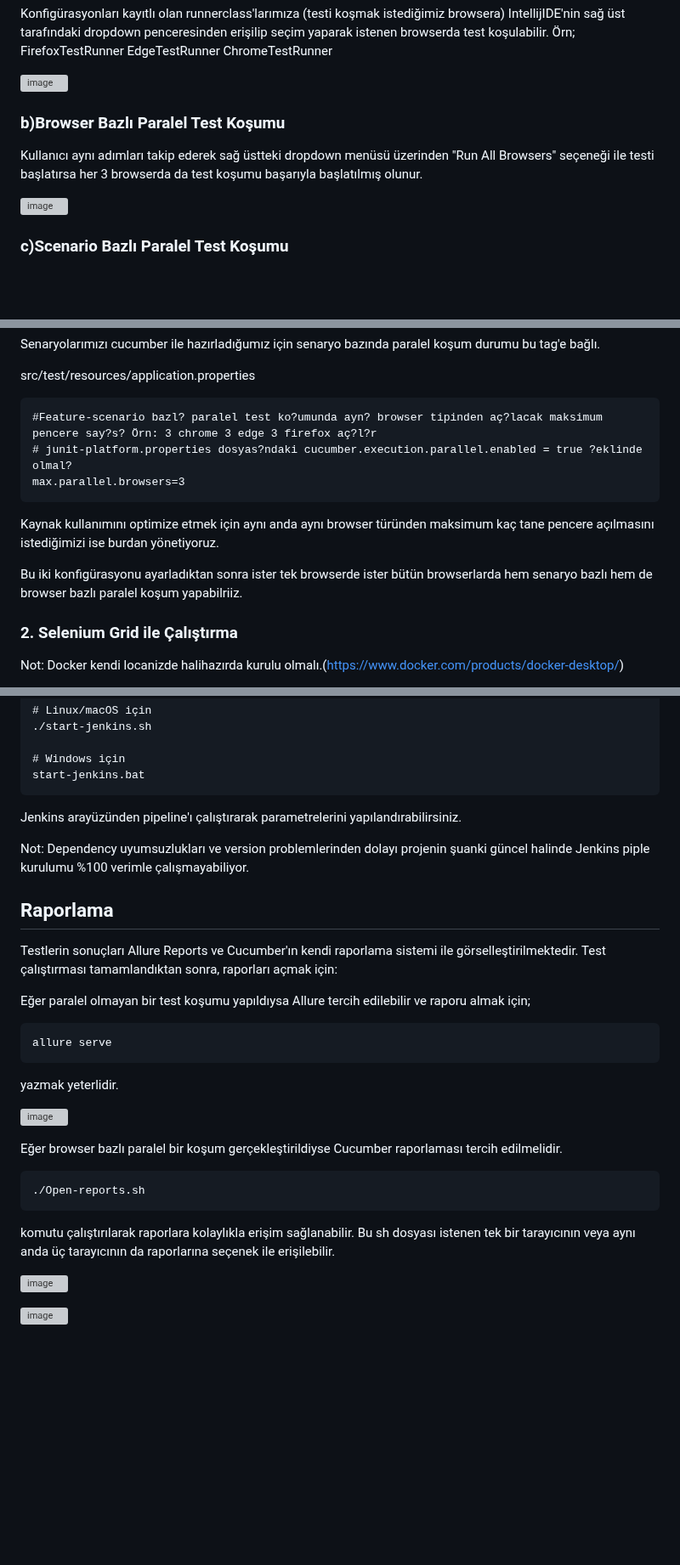
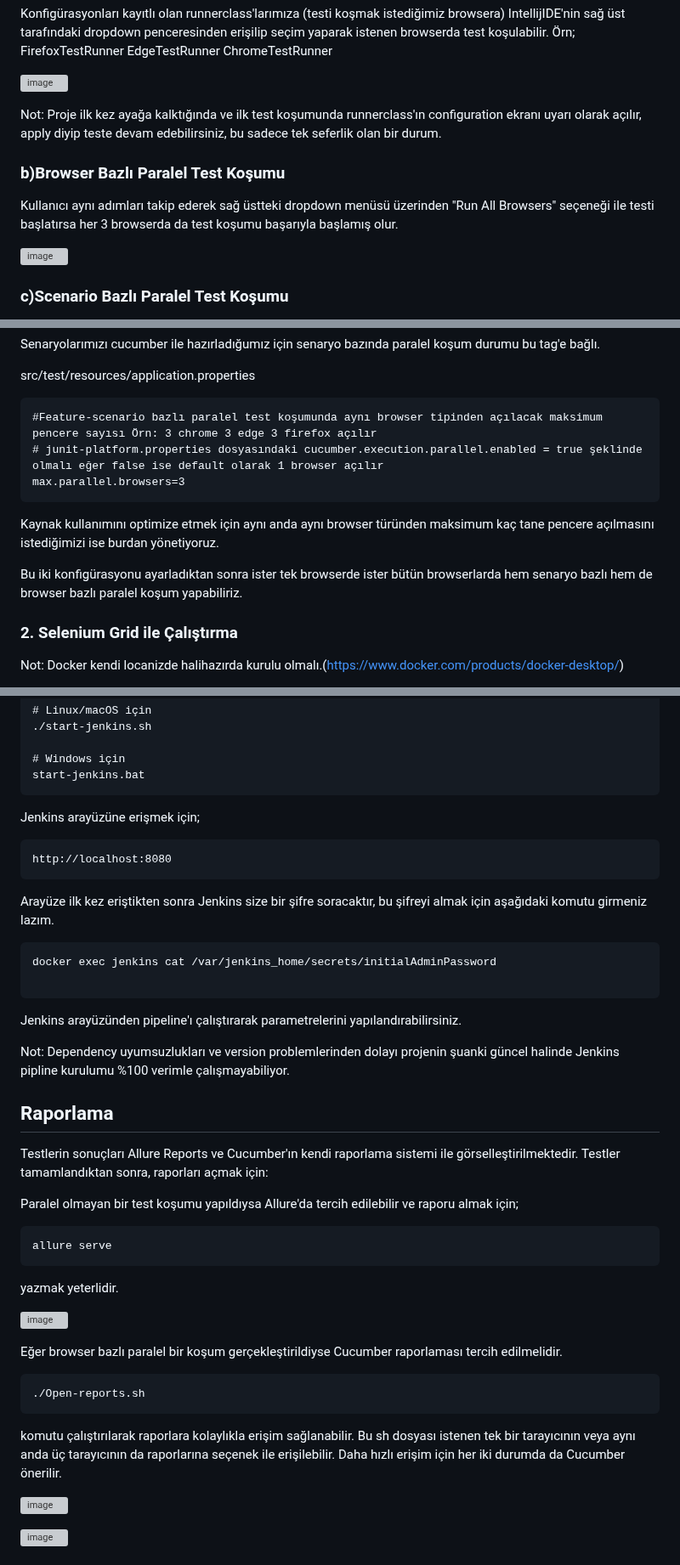
Before and after one commit to siratbyd/com.sahibinden.spring.new, a Markdown page: README.md, 3 parts joined by grey strips. Shown at 85% size. Rendered like a GitHub page; blank space fills up the shorter version; grey boxes are pictures that could not be loaded.

````diff
--- a/README.md
+++ b/README.md
@@ -206,10 +202,12 @@ ChromeTestRunner
 
 ![image](https://github.com/user-attachments/assets/86368290-f505-451b-ac47-1f80b1c7af8b)
 
+Not: Proje ilk kez ayağa kalktığında ve ilk test koşumunda runnerclass'ın configuration ekranı uyarı olarak açılır, apply diyip teste devam edebilirsiniz, bu sadece tek seferlik olan bir durum.
+
 
 ### b)Browser Bazlı Paralel Test Koşumu
 
-Kullanıcı aynı adımları takip ederek sağ üstteki dropdown menüsü üzerinden "Run All Browsers" seçeneği ile testi başlatırsa her 3 browserda da test koşumu başarıyla başlatılmış olunur.
+Kullanıcı aynı adımları takip ederek sağ üstteki dropdown menüsü üzerinden "Run All Browsers" seçeneği ile testi başlatırsa her 3 browserda da test koşumu başarıyla başlamış olur.
 
 ![image](https://github.com/user-attachments/assets/86368290-f505-451b-ac47-1f80b1c7af8b)
 
@@ -228,14 +226,14 @@ Senaryolarımızı cucumber ile hazırladığumız için senaryo bazında parale
 
 src/test/resources/application.properties
 ```
-#Feature-scenario bazl? paralel test ko?umunda ayn? browser tipinden aç?lacak maksimum pencere say?s? Örn: 3 chrome 3 edge 3 firefox aç?l?r
-# junit-platform.properties dosyas?ndaki cucumber.execution.parallel.enabled = true ?eklinde olmal?
+#Feature-scenario bazlı paralel test koşumunda aynı browser tipinden açılacak maksimum pencere sayısı Örn: 3 chrome 3 edge 3 firefox açılır
+# junit-platform.properties dosyasındaki cucumber.execution.parallel.enabled = true şeklinde olmalı eğer false ise default olarak 1 browser açılır
 max.parallel.browsers=3
 ```
 Kaynak kullanımını optimize etmek için aynı anda aynı browser türünden maksimum kaç tane pencere açılmasını istediğimizi ise burdan yönetiyoruz.
 
 
-Bu iki konfigürasyonu ayarladıktan sonra ister tek browserde ister bütün browserlarda hem senaryo bazlı hem de browser bazlı paralel koşum yapabilriiz.
+Bu iki konfigürasyonu ayarladıktan sonra ister tek browserde ister bütün browserlarda hem senaryo bazlı hem de browser bazlı paralel koşum yapabiliriz.
 
 
 ### 2. Selenium Grid ile Çalıştırma
@@ -301,15 +299,29 @@ start-jenkins.sh
 start-jenkins.bat
 ```
 
+
+Jenkins arayüzüne erişmek için;
+```
+http://localhost:8080
+```
+
+
+Arayüze ilk kez eriştikten sonra Jenkins size bir şifre soracaktır, bu şifreyi almak için aşağıdaki komutu girmeniz lazım.
+```
+docker exec jenkins cat /var/jenkins_home/secrets/initialAdminPassword
+
+```
+
+
 Jenkins arayüzünden pipeline'ı çalıştırarak parametrelerini yapılandırabilirsiniz.
 
-Not: Dependency uyumsuzlukları ve version problemlerinden dolayı projenin şuanki güncel halinde Jenkins piple kurulumu %100 verimle çalışmayabiliyor.
+Not: Dependency uyumsuzlukları ve version problemlerinden dolayı projenin şuanki güncel halinde Jenkins pipline kurulumu %100 verimle çalışmayabiliyor.
 
 ## Raporlama
 
-Testlerin sonuçları Allure Reports ve Cucumber'ın kendi raporlama sistemi ile görselleştirilmektedir. Test çalıştırması tamamlandıktan sonra, raporları açmak için:
+Testlerin sonuçları Allure Reports ve Cucumber'ın kendi raporlama sistemi ile görselleştirilmektedir. Testler tamamlandıktan sonra, raporları açmak için:
 
-Eğer paralel olmayan bir test koşumu yapıldıysa Allure tercih edilebilir ve raporu almak için;
+Paralel olmayan bir test koşumu yapıldıysa Allure'da tercih edilebilir ve raporu almak için;
 
 ```
 allure serve
@@ -325,6 +337,7 @@ Eğer browser bazlı paralel bir koşum gerçekleştirildiyse Cucumber raporlama
 ./Open-reports.sh
 ```
 komutu çalıştırılarak raporlara kolaylıkla erişim sağlanabilir. Bu sh dosyası istenen tek bir tarayıcının veya aynı anda üç tarayıcının da raporlarına seçenek ile erişilebilir.
+Daha hızlı erişim için her iki durumda da Cucumber önerilir.
 
 ![image](https://github.com/user-attachments/assets/c750256c-781f-44c0-9a6c-d67d69895c46)
 
````
Also changed, not shown: other parts of README.md (+16 -20 lines).
